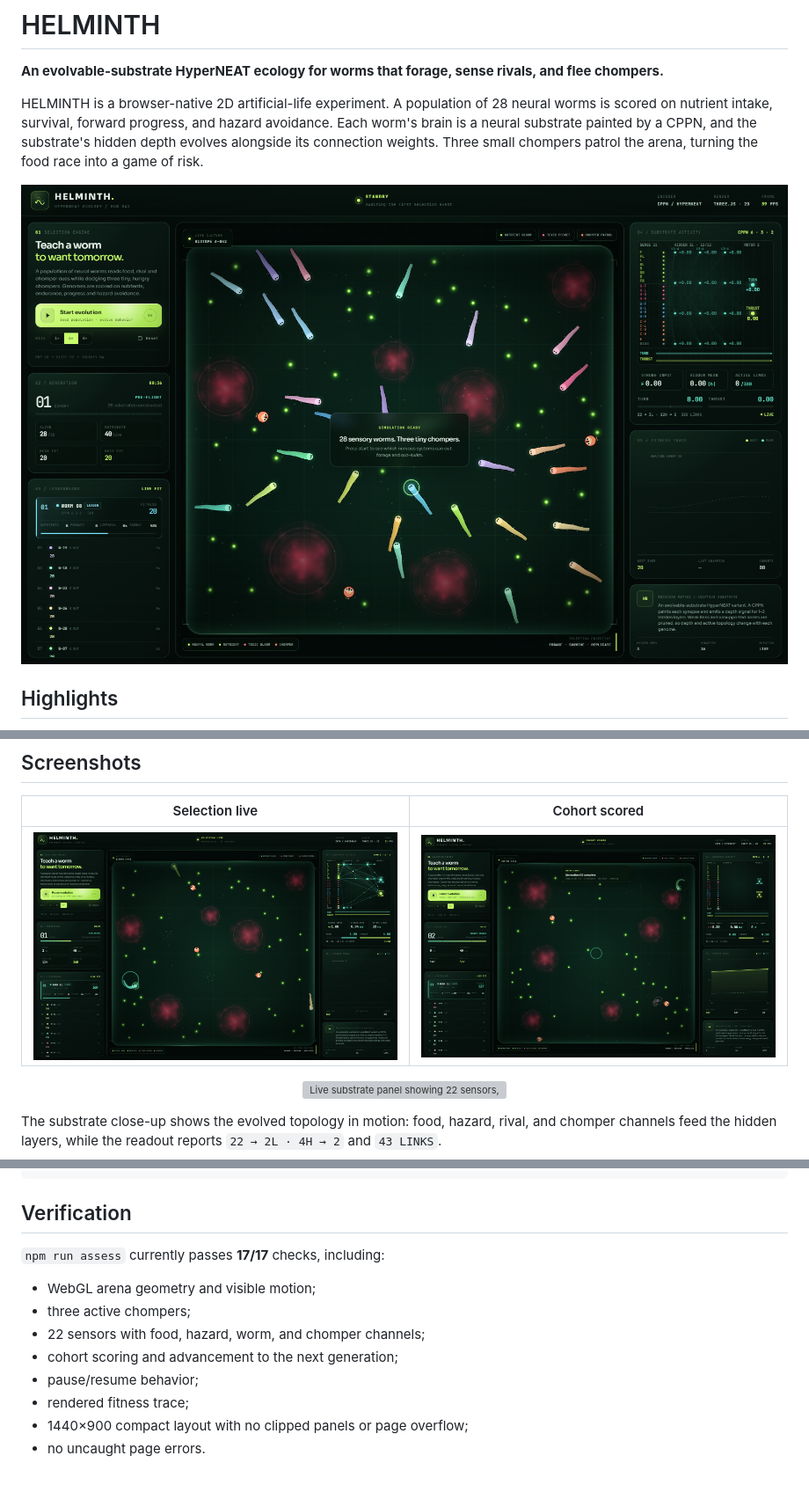
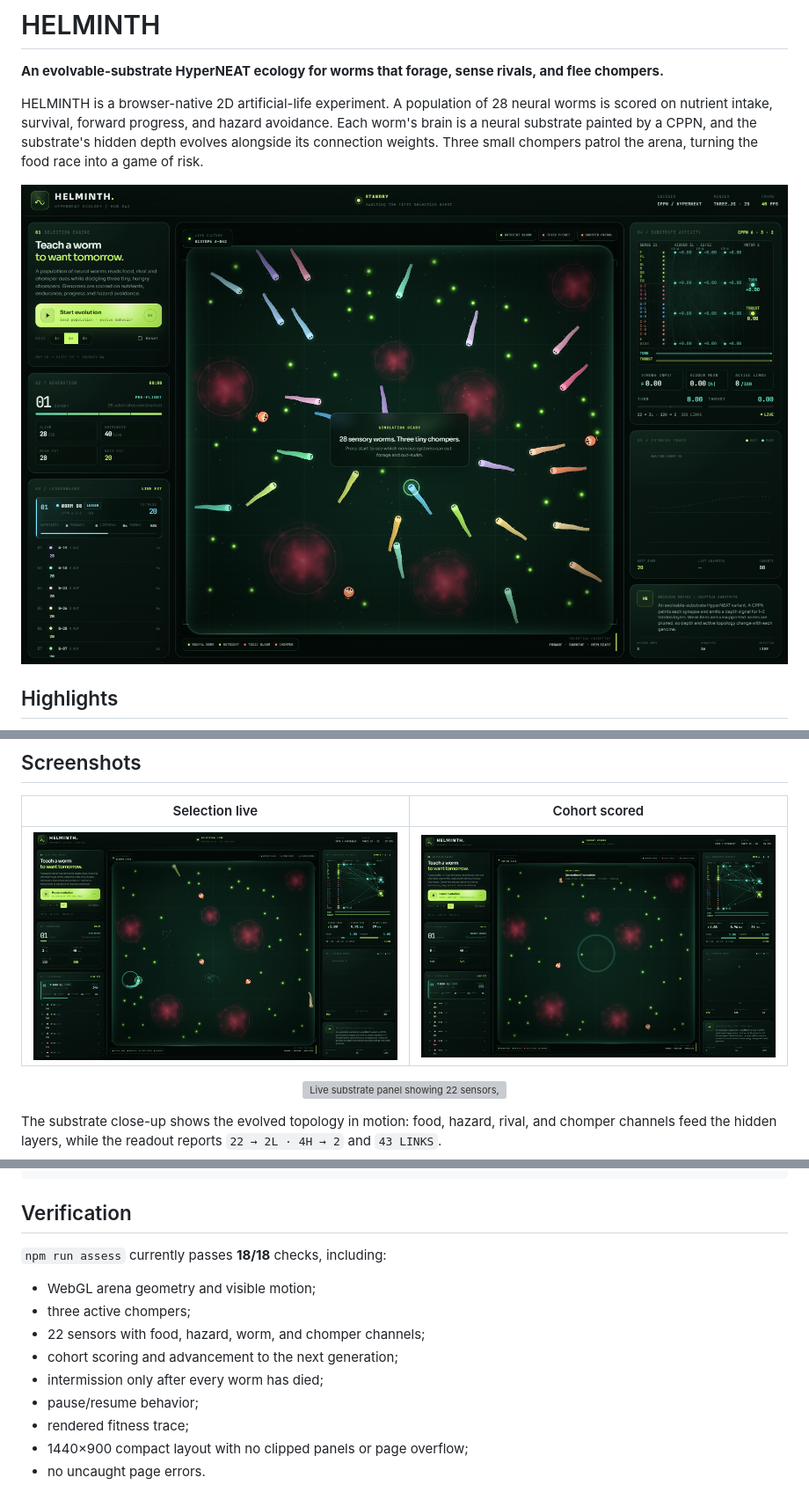
Before and after one commit to abanerjee84/HELMINTH, a Markdown page: README.md, 3 parts joined by grey strips. Shown: that part at 88% size. Rendered like a GitHub page; pictures changed too: docs/screenshots/01-standby.png, docs/screenshots/02-selection-live.png, docs/screenshots/03-cohort-scored.png; grey boxes are pictures that could not be loaded.

```diff
--- a/README.md
+++ b/README.md
@@ -153,12 +153,13 @@ assess/                Playwright visual and behavioral assessment
 
 ## Verification
 
-`npm run assess` currently passes **17/17** checks, including:
+`npm run assess` currently passes **18/18** checks, including:
 
 - WebGL arena geometry and visible motion;
 - three active chompers;
 - 22 sensors with food, hazard, worm, and chomper channels;
 - cohort scoring and advancement to the next generation;
+- intermission only after every worm has died;
 - pause/resume behavior;
 - rendered fitness trace;
 - 1440×900 compact layout with no clipped panels or page overflow;
```
Also changed, not shown: other parts of README.md (+1 -1 lines), 6 other files.
